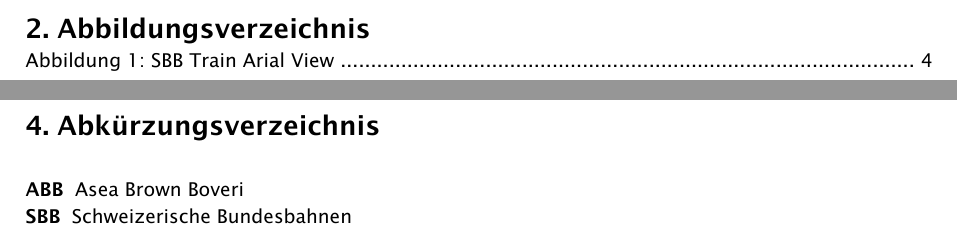
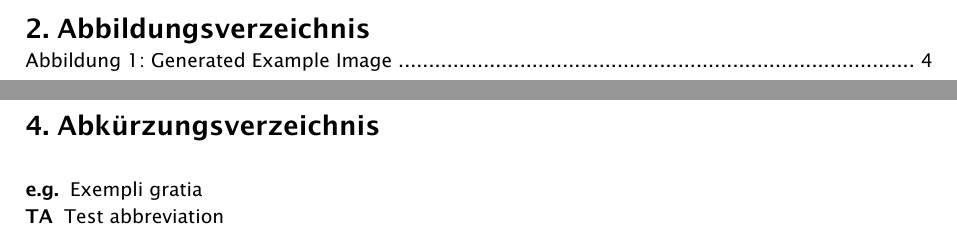
Before and after one commit to soracel/bfh-typst-template, a Typst document (examples/simple_example.typ): two parts of pages 6 and 8 of 12, joined at a grey line, cut so that both start at the same text. The pictures show the PDF file examples/simple_example.pdf that the author committed with the source.

Commit message:
removed sbb stuff

```diff
--- a/examples/simple_example.typ
+++ b/examples/simple_example.typ
@@ -12,8 +12,8 @@
 #let departement = "Technik und Informatik"
 
 #let abbreviations = (
-  "ABB": "Asea Brown Boveri",
-  "SBB": "Schweizerische Bundesbahnen",
+  "e.g.": "Exempli gratia",
+  "TA": "Test abbreviation",
 )
 
 #let glossary = (
@@ -47,7 +47,7 @@
 #lorem(90) @snippets-theme
 #figure(
   image("assets/img/cover.png"),
-  caption: "SBB Train Arial View"
+  caption: "Generated Example Image"
 )
 
 == Motivation
```
Also changed, not shown: examples/assets/img/cover.png, examples/simple_example.pdf.
